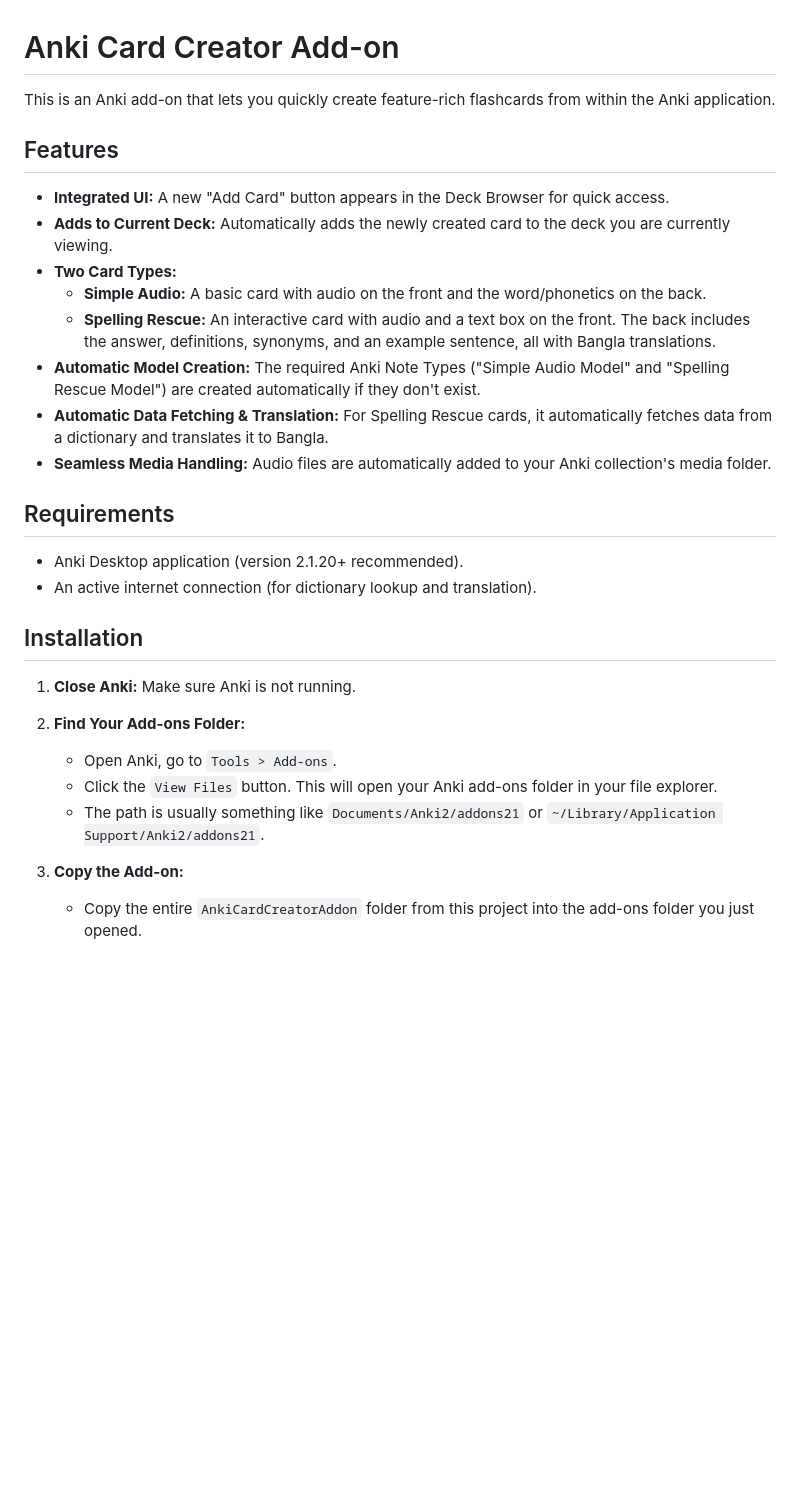
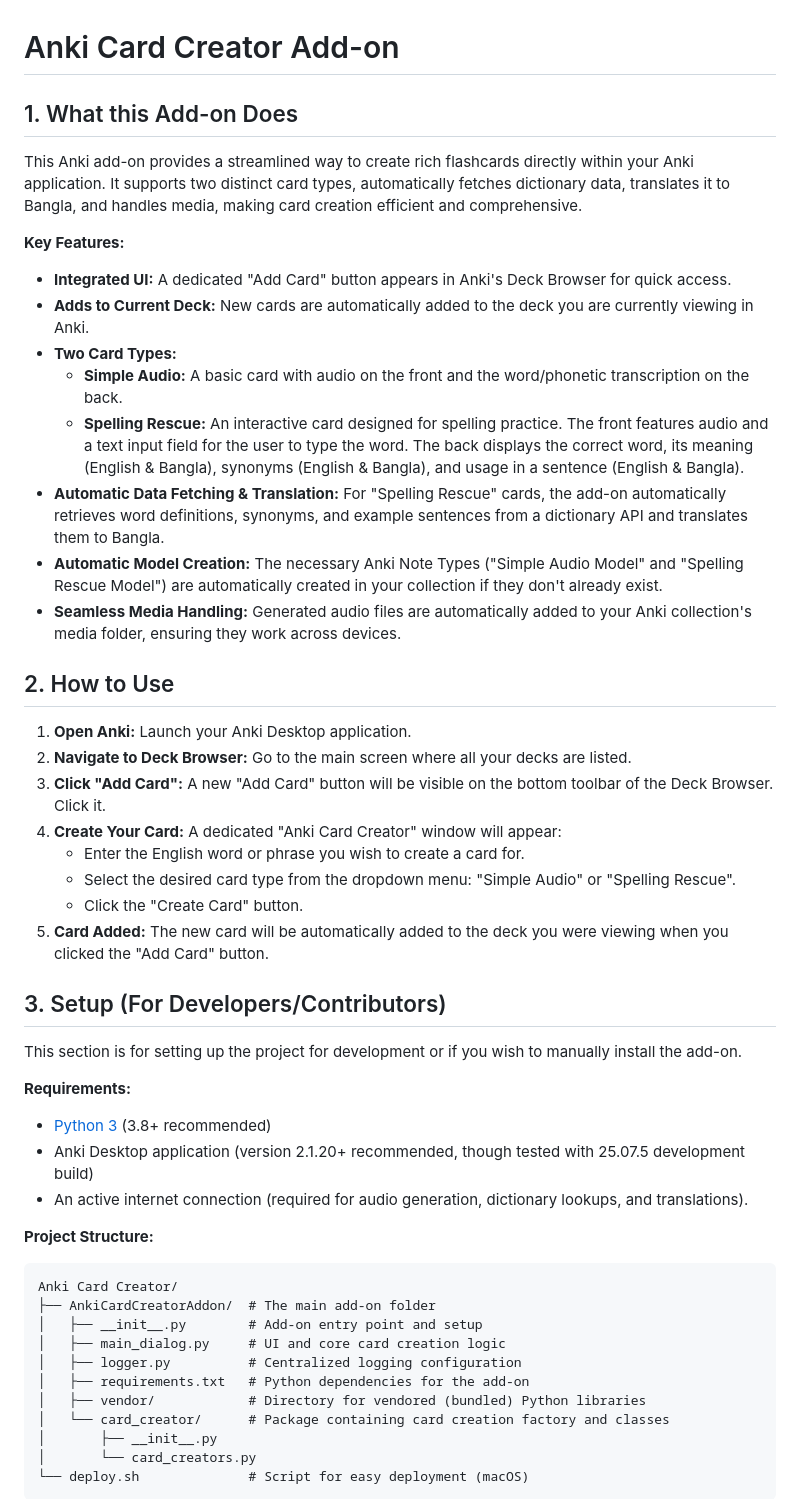
Before and after one commit to tanvirtareq/anki-card-creator-add-on, a Markdown page: README.md, the part around the change printed below. Drawn GitHub-style; blank space fills up the shorter version.

````diff
--- a/README.md
+++ b/README.md
@@ -1,31 +1,54 @@
 # Anki Card Creator Add-on
 
-This is an Anki add-on that lets you quickly create feature-rich flashcards from within the Anki application.
+## 1. What this Add-on Does
 
-## Features
+This Anki add-on provides a streamlined way to create rich flashcards directly within your Anki application. It supports two distinct card types, automatically fetches dictionary data, translates it to Bangla, and handles media, making card creation efficient and comprehensive.
 
--   **Integrated UI:** A new "Add Card" button appears in the Deck Browser for quick access.
--   **Adds to Current Deck:** Automatically adds the newly created card to the deck you are currently viewing.
--   **Two Card Types:**
-    -   **Simple Audio:** A basic card with audio on the front and the word/phonetics on the back.
-    -   **Spelling Rescue:** An interactive card with audio and a text box on the front. The back includes the answer, definitions, synonyms, and an example sentence, all with Bangla translations.
--   **Automatic Model Creation:** The required Anki Note Types ("Simple Audio Model" and "Spelling Rescue Model") are created automatically if they don't exist.
--   **Automatic Data Fetching & Translation:** For Spelling Rescue cards, it automatically fetches data from a dictionary and translates it to Bangla.
--   **Seamless Media Handling:** Audio files are automatically added to your Anki collection's media folder.
+**Key Features:**
 
-## Requirements
+*   **Integrated UI:** A dedicated "Add Card" button appears in Anki's Deck Browser for quick access.
+*   **Adds to Current Deck:** New cards are automatically added to the deck you are currently viewing in Anki.
+*   **Two Card Types:**
+    *   **Simple Audio:** A basic card with audio on the front and the word/phonetic transcription on the back.
+    *   **Spelling Rescue:** An interactive card designed for spelling practice. The front features audio and a text input field for the user to type the word. The back displays the correct word, its meaning (English & Bangla), synonyms (English & Bangla), and usage in a sentence (English & Bangla).
+*   **Automatic Data Fetching & Translation:** For "Spelling Rescue" cards, the add-on automatically retrieves word definitions, synonyms, and example sentences from a dictionary API and translates them to Bangla.
+*   **Automatic Model Creation:** The necessary Anki Note Types ("Simple Audio Model" and "Spelling Rescue Model") are automatically created in your collection if they don't already exist.
+*   **Seamless Media Handling:** Generated audio files are automatically added to your Anki collection's media folder, ensuring they work across devices.
 
--   Anki Desktop application (version 2.1.20+ recommended).
--   An active internet connection (for dictionary lookup and translation).
+## 2. How to Use
 
-## Installation
+1.  **Open Anki:** Launch your Anki Desktop application.
+2.  **Navigate to Deck Browser:** Go to the main screen where all your decks are listed.
+3.  **Click "Add Card":** A new "Add Card" button will be visible on the bottom toolbar of the Deck Browser. Click it.
+4.  **Create Your Card:** A dedicated "Anki Card Creator" window will appear:
+    *   Enter the English word or phrase you wish to create a card for.
+    *   Select the desired card type from the dropdown menu: "Simple Audio" or "Spelling Rescue".
+    *   Click the "Create Card" button.
+5.  **Card Added:** The new card will be automatically added to the deck you were viewing when you clicked the "Add Card" button.
 
-1.  **Close Anki:** Make sure Anki is not running.
+## 3. Setup (For Developers/Contributors)
 
-2.  **Find Your Add-ons Folder:**
-    -   Open Anki, go to `Tools > Add-ons`.
-    -   Click the `View Files` button. This will open your Anki add-ons folder in your file explorer.
-    -   The path is usually something like `Documents/Anki2/addons21` or `~/Library/Application Support/Anki2/addons21`.
+This section is for setting up the project for development or if you wish to manually install the add-on.
 
-3.  **Copy the Add-on:**
-    -   Copy the entire `AnkiCardCreatorAddon` folder from this project into the add-ons folder you just opened.
+**Requirements:**
+
+*   [Python 3](https://www.python.org/downloads/) (3.8+ recommended)
+*   Anki Desktop application (version 2.1.20+ recommended, though tested with 25.07.5 development build)
+*   An active internet connection (required for audio generation, dictionary lookups, and translations).
+
+**Project Structure:**
+
+```
+Anki Card Creator/
+├── AnkiCardCreatorAddon/  # The main add-on folder
+│   ├── __init__.py        # Add-on entry point and setup
+│   ├── main_dialog.py     # UI and core card creation logic
+│   ├── logger.py          # Centralized logging configuration
+│   ├── requirements.txt   # Python dependencies for the add-on
+│   ├── vendor/            # Directory for vendored (bundled) Python libraries
+│   └── card_creator/      # Package containing card creation factory and classes
+│       ├── __init__.py
+│       └── card_creators.py
+└── deploy.sh              # Script for easy deployment (macOS)
+```
+
````
Also changed, not shown: other parts of README.md (+52 -24 lines).
